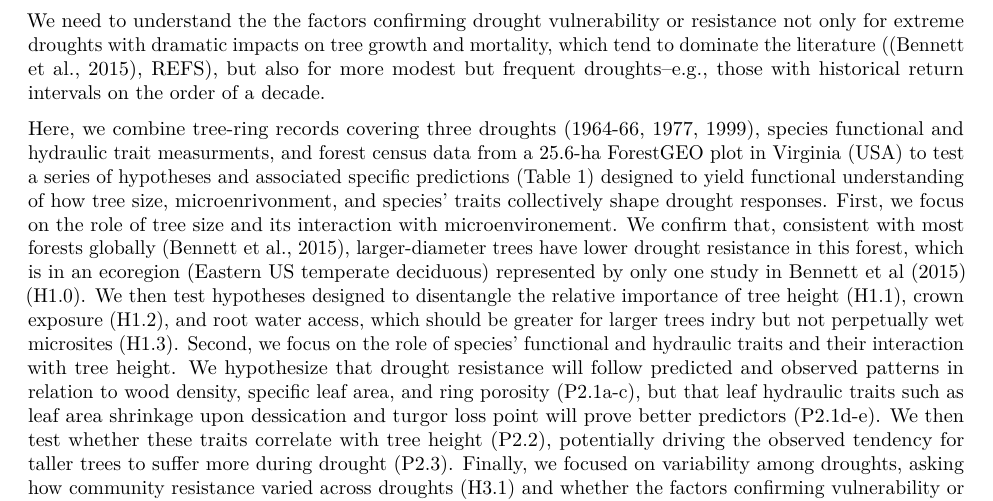
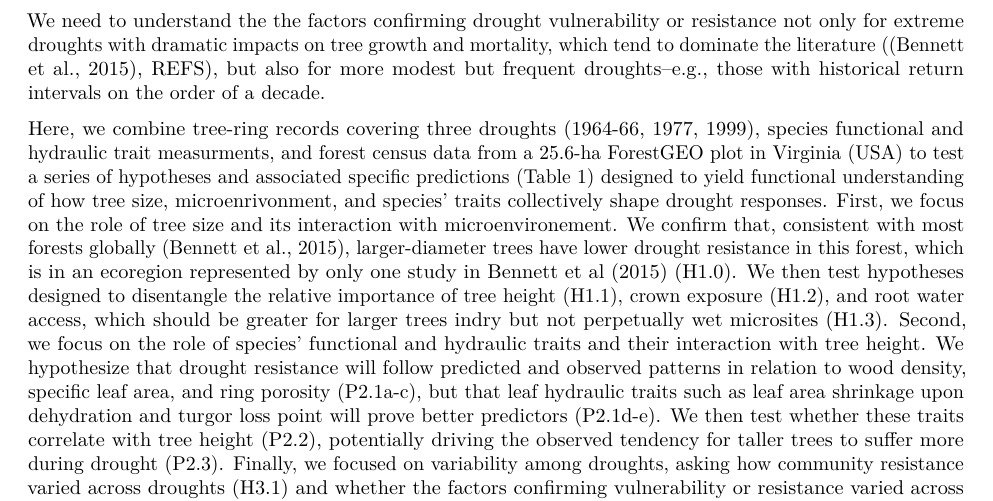
Before and after one commit to SCBI-ForestGEO/McGregor_climate-sensitivity-variation, an R Markdown document (manuscript/climate_sensitivity_draft.Rmd): part of page 2 of 10, cut so that both start at the same text. Rendered offline with R 4.5, knitr and Pandoc, then LaTeX, with nearby package versions; some code elsewhere in the file could not run offline.

Commit message:
Update climate_sensitivity_draft.Rmd

```diff
--- a/manuscript/climate_sensitivity_draft.Rmd
+++ b/manuscript/climate_sensitivity_draft.Rmd
@@ -66,7 +66,7 @@ Droughts are rarely explicitly defined in ecological studies [@slette_how_2019],
 We need to understand the the factors confirming drought vulnerability or resistance not only for extreme droughts with dramatic impacts on tree growth and mortality, which tend to dominate the literature ([@bennett_larger_2015], REFS), but also for more modest but frequent droughts--e.g., those with historical return intervals on the order of a decade.
 
 
-Here, we combine tree-ring records covering three droughts (1964-66, 1977, 1999), species functional and hydraulic trait measurments, and forest census data from a 25.6-ha ForestGEO plot in Virginia (USA) to test a series of hypotheses and associated specific predictions (Table 1) designed to yield functional understanding of how tree size, microenrivonment, and species' traits collectively shape drought responses. First, we focus on the role of tree size and its interaction with microenvironement. We confirm that, consistent with most forests globally [@bennett_larger_2015], larger-diameter trees have lower drought resistance in this forest, which is in an ecoregion (Eastern US temperate deciduous) represented by only one study in Bennett et al (2015) (H1.0). We then test hypotheses designed to disentangle the relative importance of tree height (H1.1), crown exposure (H1.2), and root water access, which should be greater for larger trees indry but not perpetually wet microsites (H1.3). Second, we focus on the role of species' functional and hydraulic traits and their interaction with tree height. We hypothesize that drought resistance will follow predicted and observed patterns in relation to wood density, specific leaf area, and ring porosity (P2.1a-c), but that leaf hydraulic traits such as leaf area shrinkage upon dessication and turgor loss point will prove better predictors (P2.1d-e). We then test whether these traits correlate with tree height (P2.2), potentially driving the observed tendency for taller trees to suffer more during drought (P2.3). Finally, we focused on variability among droughts, asking how  community resistance varied across droughts (H3.1) and whether the factors confirming vulnerability or resistance varied across droughts (H3.2).
+Here, we combine tree-ring records covering three droughts (1964-66, 1977, 1999), species functional and hydraulic trait measurments, and forest census data from a 25.6-ha ForestGEO plot in Virginia (USA) to test a series of hypotheses and associated specific predictions (Table 1) designed to yield functional understanding of how tree size, microenrivonment, and species' traits collectively shape drought responses. First, we focus on the role of tree size and its interaction with microenvironement. We confirm that, consistent with most forests globally [@bennett_larger_2015], larger-diameter trees have lower drought resistance in this forest, which is in an ecoregion represented by only one study in Bennett et al (2015) (H1.0). We then test hypotheses designed to disentangle the relative importance of tree height (H1.1), crown exposure (H1.2), and root water access, which should be greater for larger trees indry but not perpetually wet microsites (H1.3). Second, we focus on the role of species' functional and hydraulic traits and their interaction with tree height. We hypothesize that drought resistance will follow predicted and observed patterns in relation to wood density, specific leaf area, and ring porosity (P2.1a-c), but that leaf hydraulic traits such as leaf area shrinkage upon dehydration and turgor loss point will prove better predictors (P2.1d-e). We then test whether these traits correlate with tree height (P2.2), potentially driving the observed tendency for taller trees to suffer more during drought (P2.3). Finally, we focused on variability among droughts, asking how  community resistance varied across droughts (H3.1) and whether the factors confirming vulnerability or resistance varied across droughts (H3.2).
 
 **Table 1. Summary of hypotheses, predictions and results** We count predictions as fully supported (or rejected) when the direction of response matches (or contradicts) the prediction and model dAIC≥2 relative to the approriate null model or to any alternative multivariate model with within 2 dAIC. Parentheses indicate that predictions were partially supported (or rejected)-- i.e., with direction of response matching (or contradicting) the prediction but model dAIC<2 relative to the approriate null model, when response partially matched predicted order for categorical variable (canopy position), or when an alternative multivariate model within 2 dAIC had a contradictory response. "(yes/no) or ("no/yes")" indicates tendancies in opposite directions in univariate tests versus the best full models, respectively. (Table 1.xlsx)
 
```
